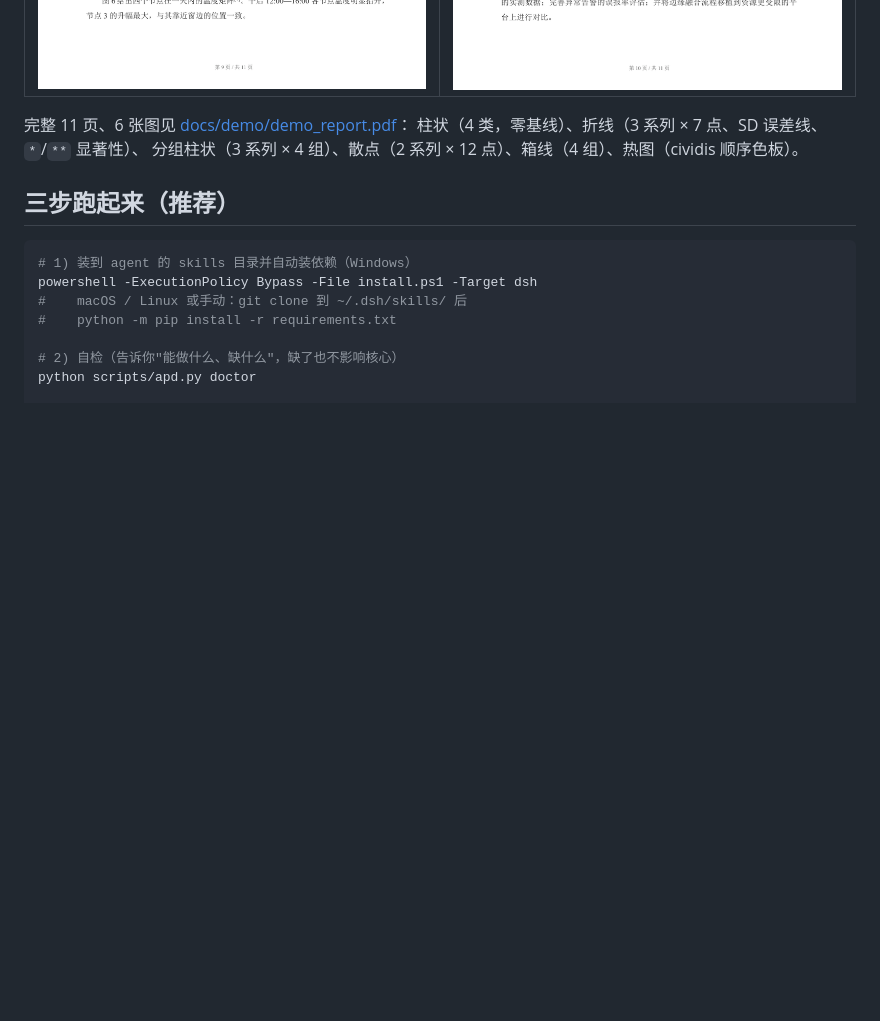
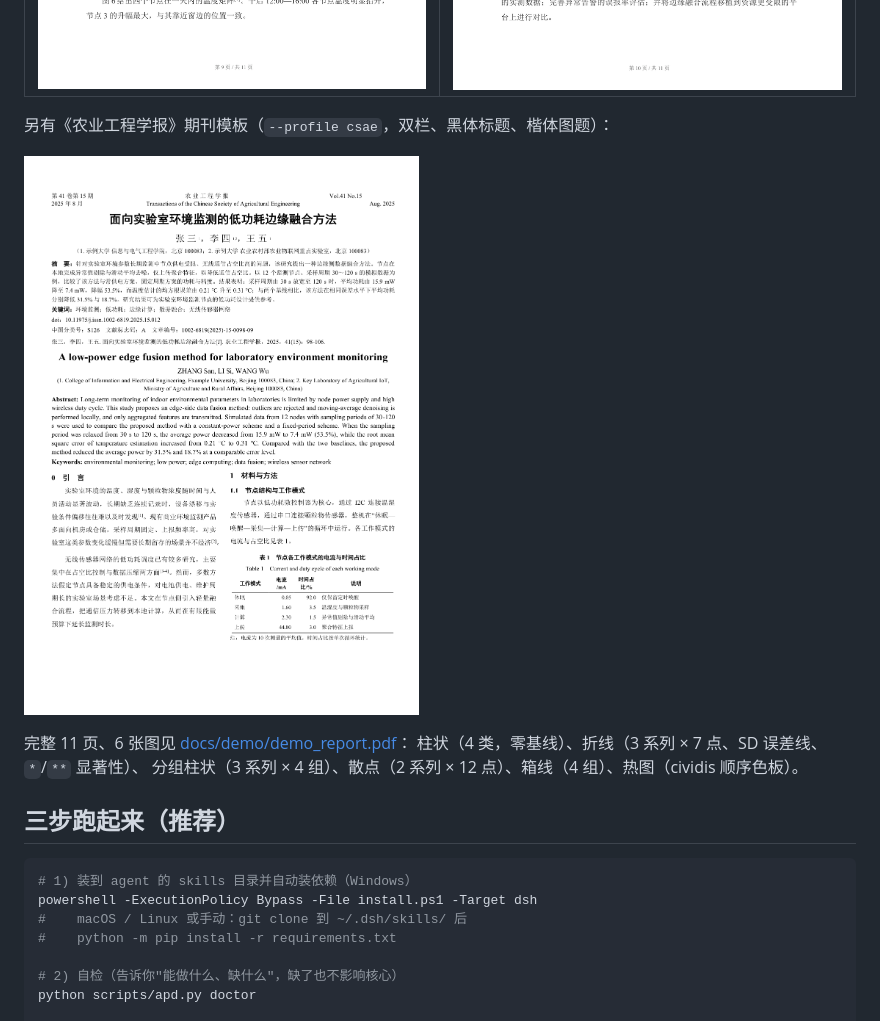
Before and after one commit to Znk1314/academic-paper-docx, a Markdown page: README.md, the part around the change. Rendered like a GitHub page; pictures changed too: docs/screenshots/08-journal-csae.png (added); blank space fills up the shorter version.

```diff
--- a/README.md
+++ b/README.md
@@ -49,6 +49,10 @@
 | 散点图 + 箱线图（同一页两种图型） | 热图（cividis 顺序色板，色盲安全） |
 |---|---|
 | ![散点与箱线](docs/screenshots/05-figures-mixed.png) | ![热图](docs/screenshots/06-heatmap.png) |
+
+另有《农业工程学报》期刊模板（`--profile csae`，双栏、黑体标题、楷体图题）：
+
+![期刊模板](docs/screenshots/08-journal-csae.png)
 
 完整 11 页、6 张图见 [docs/demo/demo_report.pdf](docs/demo/demo_report.pdf)：
 柱状（4 类，零基线）、折线（3 系列 × 7 点、SD 误差线、`*`/`**` 显著性）、
```
Also changed, not shown: CHANGELOG.md (+9 -0 lines), SKILL.md (+17 -0 lines), references/journal-csae.md (added, +104 -0 lines), 6 other files.
